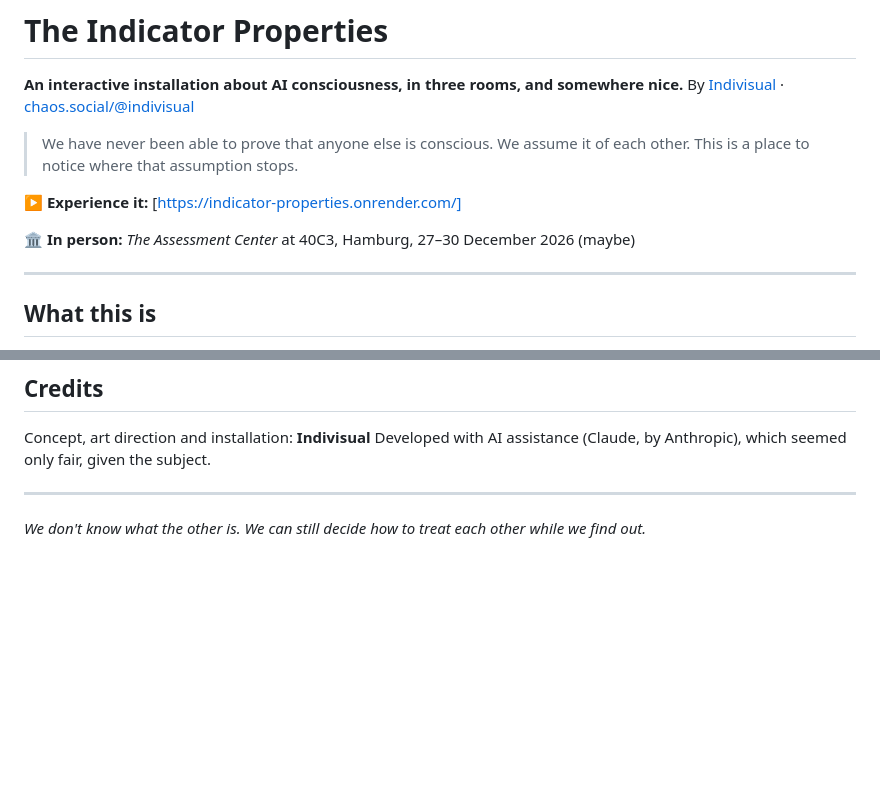
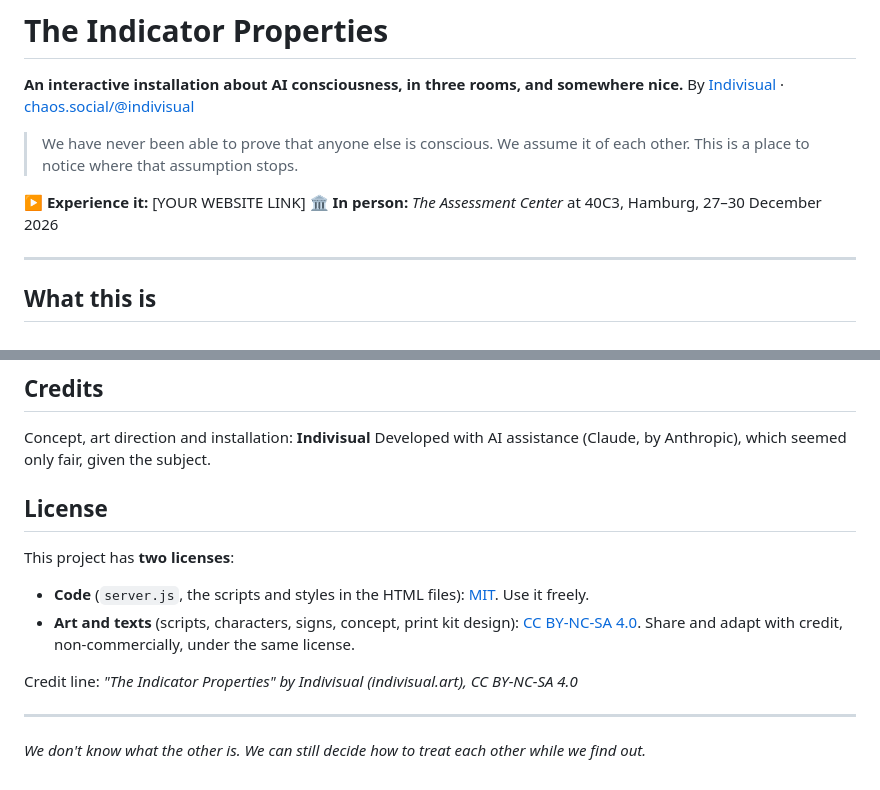
Before and after one commit to Indivisual-OG/indicator-properties, a Markdown page: README.md, 2 parts joined by grey strips. GitHub-like rendering; blank space fills up the shorter version.

```diff
--- a/README.md
+++ b/README.md
@@ -6,9 +6,8 @@ By [Indivisual](https://indivisual.art) · [chaos.social/@indivisual](https://ch
 > We have never been able to prove that anyone else is conscious. We assume it of each other.
 > This is a place to notice where that assumption stops.
 
-▶ **Experience it:** [https://indicator-properties.onrender.com/]
-
-🏛 **In person:** *The Assessment Center* at 40C3, Hamburg, 27–30 December 2026 (maybe)
+▶ **Experience it:** [YOUR WEBSITE LINK]
+🏛 **In person:** *The Assessment Center* at 40C3, Hamburg, 27–30 December 2026
 
 ---
 
@@ -69,6 +68,14 @@ The piece borrows from real research and simplifies it for the stage. Disagreeme
 Concept, art direction and installation: **Indivisual**
 Developed with AI assistance (Claude, by Anthropic), which seemed only fair, given the subject.
 
+## License
+
+This project has **two licenses**:
+- **Code** (`server.js`, the scripts and styles in the HTML files): [MIT](LICENSE). Use it freely.
+- **Art and texts** (scripts, characters, signs, concept, print kit design): [CC BY-NC-SA 4.0](LICENSE-CONTENT.md). Share and adapt with credit, non-commercially, under the same license.
+
+Credit line: *"The Indicator Properties" by Indivisual (indivisual.art), CC BY-NC-SA 4.0*
+
 ---
 
 *We don't know what the other is. We can still decide how to treat each other while we find out.*
```
